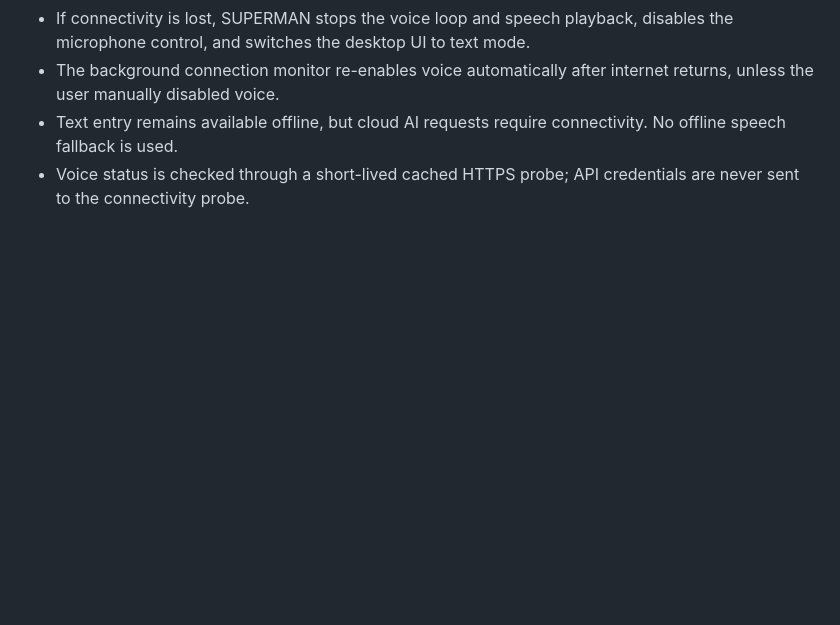
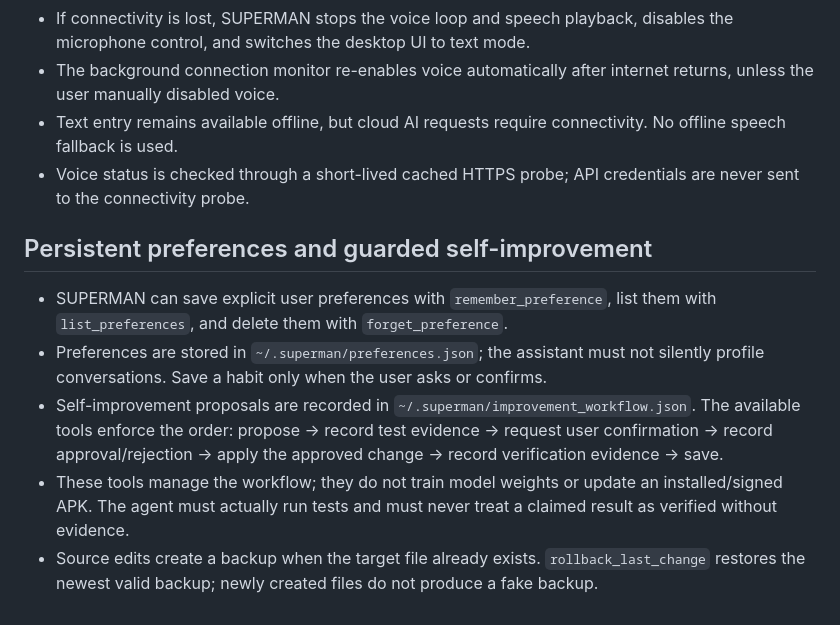
Before and after one commit to dancorsoodessa-afk/jarvis, a Markdown page: README.md, the part around the change. Rendered like a GitHub page; blank space fills up the shorter version.

Commit message:
Document preference memory and guarded self-improvement

```diff
--- a/README.md
+++ b/README.md
@@ -295,3 +295,12 @@ powershell -ExecutionPolicy Bypass -File scripts\\install_autostart.ps1 -Remove
 - The background connection monitor re-enables voice automatically after internet returns, unless the user manually disabled voice.
 - Text entry remains available offline, but cloud AI requests require connectivity. No offline speech fallback is used.
 - Voice status is checked through a short-lived cached HTTPS probe; API credentials are never sent to the connectivity probe.
+
+
+## Persistent preferences and guarded self-improvement
+
+- SUPERMAN can save explicit user preferences with `remember_preference`, list them with `list_preferences`, and delete them with `forget_preference`.
+- Preferences are stored in `~/.superman/preferences.json`; the assistant must not silently profile conversations. Save a habit only when the user asks or confirms.
+- Self-improvement proposals are recorded in `~/.superman/improvement_workflow.json`. The available tools enforce the order: propose → record test evidence → request user confirmation → record approval/rejection → apply the approved change → record verification evidence → save.
+- These tools manage the workflow; they do not train model weights or update an installed/signed APK. The agent must actually run tests and must never treat a claimed result as verified without evidence.
+- Source edits create a backup when the target file already exists. `rollback_last_change` restores the newest valid backup; newly created files do not produce a fake backup.
```
